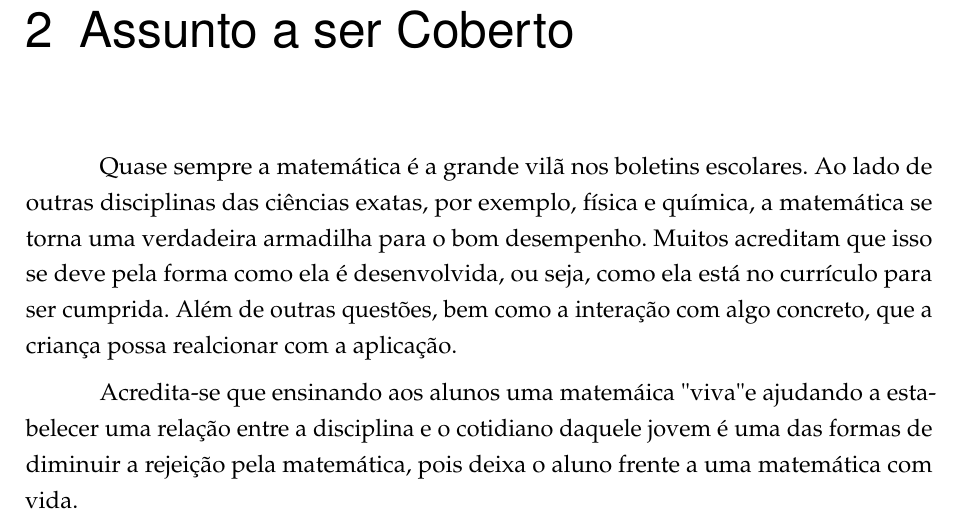
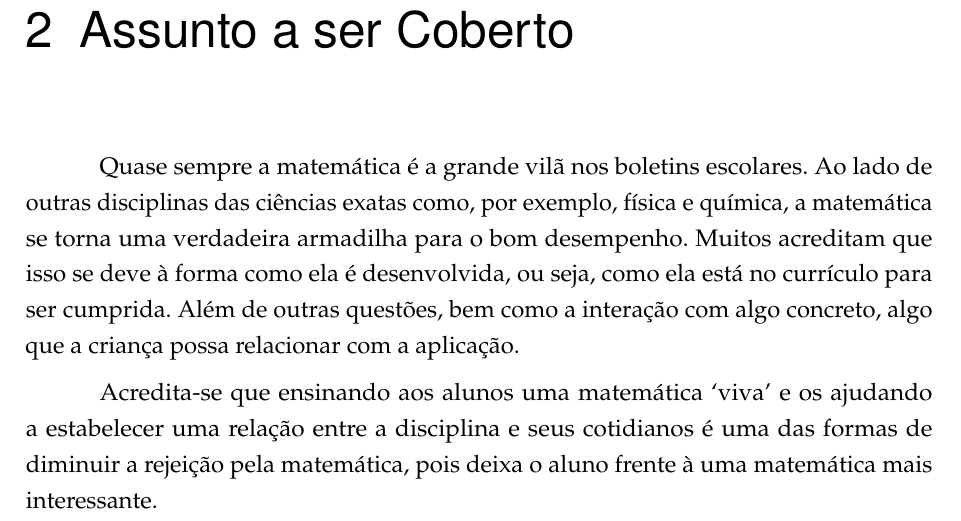
Before and after one commit to ericbgauch/IHC_5N_PROJ1, a LaTeX thesis (trabalho.tex): part of page 7 of 13, cut so that both start at the same text. Compiled offline with pdfLaTeX.

Commit message:
subject: corrections

```diff
--- a/trabalho.tex
+++ b/trabalho.tex
@@ -157,16 +157,17 @@ Guilherme Gatto Gonçalves da Silva & 4150246-9 \\ \hline
 % ----------------------------------------------------------
 
 Quase sempre a matemática é a grande vilã nos boletins escolares. Ao lado de
-outras disciplinas das ciências exatas, por exemplo, física e química, a
+outras disciplinas das ciências exatas como, por exemplo, física e química, a
 matemática se torna uma verdadeira armadilha para o bom desempenho. Muitos
-acreditam que isso se deve pela forma como ela é desenvolvida, ou seja, como
-ela está no currículo para ser cumprida. Além de outras questões, bem como a
-interação com algo concreto, que a criança possa realcionar com a aplicação.
+acreditam que isso se deve à forma como ela é desenvolvida, ou seja, como ela
+está no currículo para ser cumprida. Além de outras questões, bem como a
+interação com algo concreto, algo que a criança possa relacionar com a
+aplicação.
 
-Acredita-se que ensinando aos alunos uma matemáica "viva" e ajudando a
-estabelecer uma relação entre a disciplina e o cotidiano daquele jovem é uma
-das formas de diminuir a rejeição pela matemática, pois deixa o aluno frente a
-uma matemática com vida.
+Acredita-se que ensinando aos alunos uma matemática `viva' e os ajudando a
+estabelecer uma relação entre a disciplina e seus cotidianos é uma das formas
+de diminuir a rejeição pela matemática, pois deixa o aluno frente à uma
+matemática mais interessante.
 
 % ----------------------------------------------------------
 % CAPÍTULO
```
